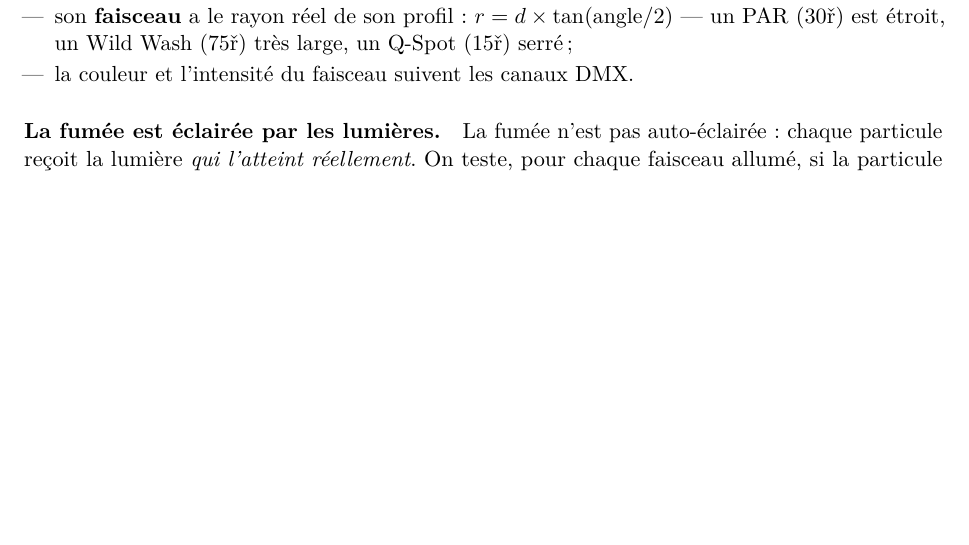
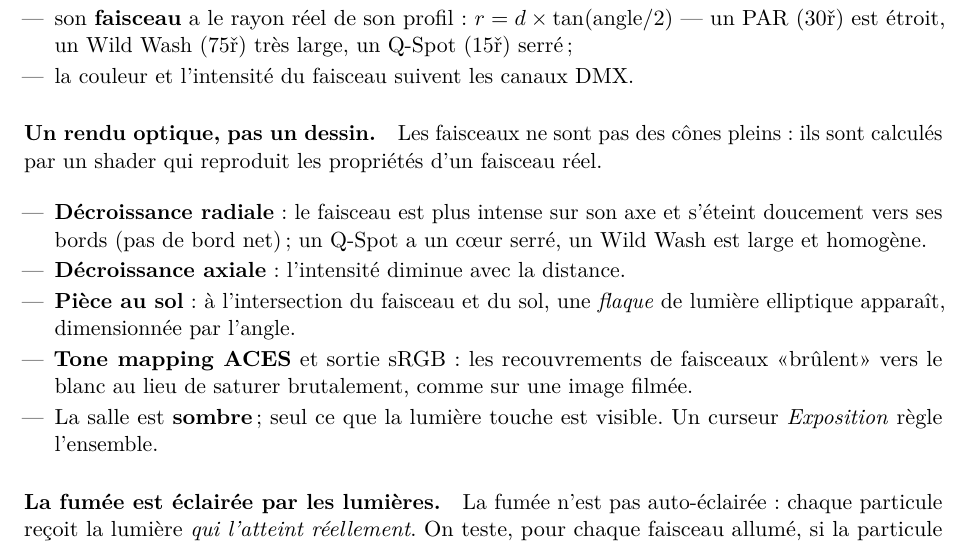
Before and after one commit to DlWAT/Icare, a LaTeX thesis (docs/icare.tex, which reads docs/part5-ableton.tex): part of page 48 of 52, cut so that both start at the same text, the shorter picture padded with empty space. Compiled offline with pdfLaTeX.

Commit message:
Docs: rendu optique de la simulation (shaders, tone mapping, flaques)

```diff
--- a/docs/part5-ableton.tex
+++ b/docs/part5-ableton.tex
@@ -230,6 +230,24 @@ et vérifier le rendu avant la répétition.
   \item la couleur et l'intensité du faisceau suivent les canaux DMX.
 \end{itemize}
 
+\paragraph{Un rendu optique, pas un dessin.} Les faisceaux ne sont pas des cônes
+pleins : ils sont calculés par un shader qui reproduit les propriétés d'un
+faisceau réel.
+
+\begin{itemize}[leftmargin=1.4em]
+  \item \textbf{Décroissance radiale} : le faisceau est plus intense sur son axe
+        et s'éteint doucement vers ses bords (pas de bord net) ; un Q-Spot a un
+        c\oe{}ur serré, un Wild Wash est large et homogène.
+  \item \textbf{Décroissance axiale} : l'intensité diminue avec la distance.
+  \item \textbf{Pièce au sol} : à l'intersection du faisceau et du sol, une
+        \emph{flaque} de lumière elliptique apparaît, dimensionnée par l'angle.
+  \item \textbf{Tone mapping ACES} et sortie sRGB : les recouvrements de
+        faisceaux «{}brûlent{}» vers le blanc au lieu de saturer brutalement,
+        comme sur une image filmée.
+  \item La salle est \textbf{sombre} ; seul ce que la lumière touche est visible.
+        Un curseur \emph{Exposition} règle l'ensemble.
+\end{itemize}
+
 \paragraph{La fumée est éclairée par les lumières.} La fumée n'est pas
 auto-éclairée : chaque particule reçoit la lumière \emph{qui l'atteint
 réellement}. On teste, pour chaque faisceau allumé, si la particule tombe dans
```
Also changed, not shown: docs/icare.pdf.
